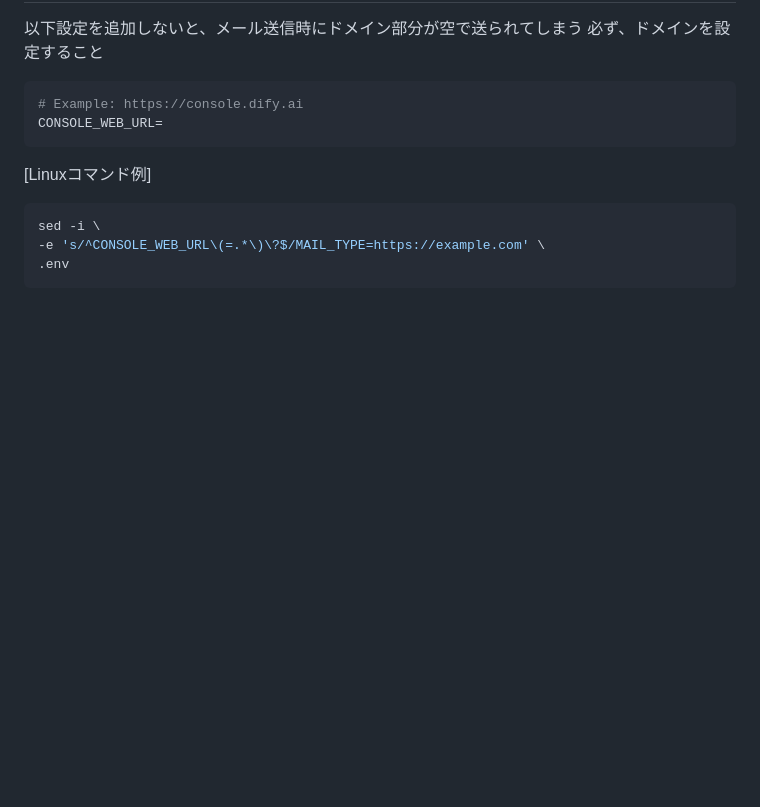
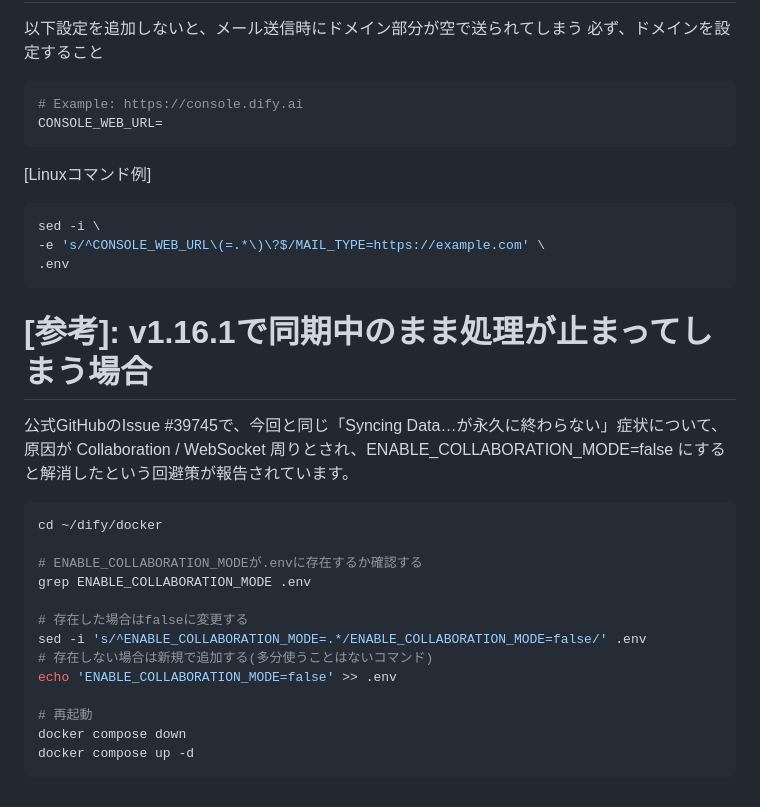
Before and after one commit to M-Takeshita/dify-verification-purposes, a Markdown page: how_to/コンソールを利用したAWS環境初期構築.md, the part around the change. Rendered like a GitHub page; blank space fills up the shorter version.

Commit message:
tips追加

````diff
--- a/how_to/コンソールを利用したAWS環境初期構築.md
+++ b/how_to/コンソールを利用したAWS環境初期構築.md
@@ -207,3 +207,22 @@ sed -i \
 -e 's/^CONSOLE_WEB_URL\(=.*\)\?$/MAIL_TYPE=https://example.com' \
 .env
 ```
+
+# [参考]: v1.16.1で同期中のまま処理が止まってしまう場合
+公式GitHubのIssue #39745で、今回と同じ「Syncing Data…が永久に終わらない」症状について、原因が Collaboration / WebSocket 周りとされ、ENABLE_COLLABORATION_MODE=false にすると解消したという回避策が報告されています。
+
+```bash
+cd ~/dify/docker
+
+# ENABLE_COLLABORATION_MODEが.envに存在するか確認する
+grep ENABLE_COLLABORATION_MODE .env
+
+# 存在した場合はfalseに変更する
+sed -i 's/^ENABLE_COLLABORATION_MODE=.*/ENABLE_COLLABORATION_MODE=false/' .env
+# 存在しない場合は新規で追加する(多分使うことはないコマンド)
+echo 'ENABLE_COLLABORATION_MODE=false' >> .env
+
+# 再起動
+docker compose down
+docker compose up -d
+```
````
